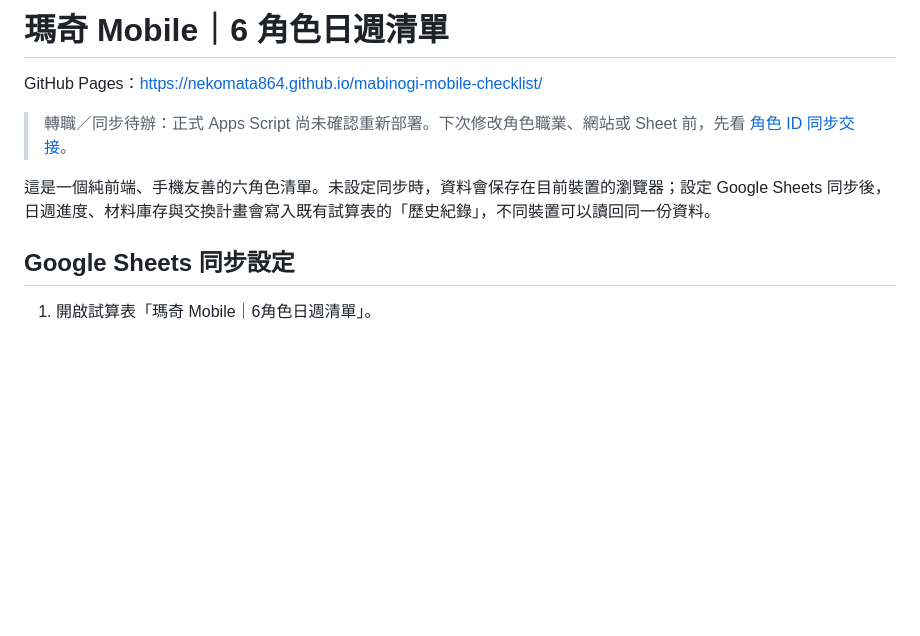
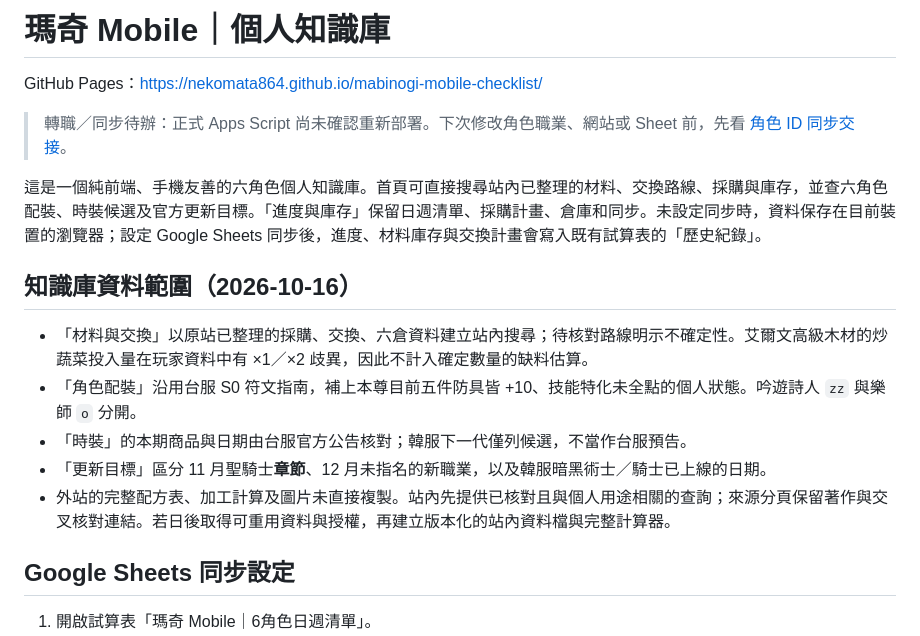
Before and after one commit to NekoMaTA864/mabinogi-mobile-checklist, a Markdown page: README.md, the part around the change. Drawn GitHub-style; blank space fills up the shorter version.

Commit message:
Document knowledge base scope and source verification

```diff
--- a/README.md
+++ b/README.md
@@ -1,10 +1,20 @@
-# 瑪奇 Mobile｜6 角色日週清單
+# 瑪奇 Mobile｜個人知識庫
 
 GitHub Pages：<https://nekomata864.github.io/mabinogi-mobile-checklist/>
 
 > 轉職／同步待辦：正式 Apps Script 尚未確認重新部署。下次修改角色職業、網站或 Sheet 前，先看 [角色 ID 同步交接](docs/ROLE_ID_SYNC_HANDOFF.md)。
 
-這是一個純前端、手機友善的六角色清單。未設定同步時，資料會保存在目前裝置的瀏覽器；設定 Google Sheets 同步後，日週進度、材料庫存與交換計畫會寫入既有試算表的「歷史紀錄」，不同裝置可以讀回同一份資料。
+這是一個純前端、手機友善的六角色個人知識庫。首頁可直接搜尋站內已整理的材料、交換路線、採購與庫存，並查六角色配裝、時裝候選及官方更新目標。「進度與庫存」保留日週清單、採購計畫、倉庫和同步。未設定同步時，資料保存在目前裝置的瀏覽器；設定 Google Sheets 同步後，進度、材料庫存與交換計畫會寫入既有試算表的「歷史紀錄」。
+
+## 知識庫資料範圍（2026-10-16）
+
+- 「材料與交換」以原站已整理的採購、交換、六倉資料建立站內搜尋；待核對路線明示不確定性。艾爾文高級木材的炒蔬菜投入量在玩家資料中有 ×1／×2 歧異，因此不計入確定數量的缺料估算。
+- 「角色配裝」沿用台服 S0 符文指南，補上本尊目前五件防具皆 +10、技能特化未全點的個人狀態。吟遊詩人 `zz` 與樂師 `o` 分開。
+- 「時裝」的本期商品與日期由台服官方公告核對；韓服下一代僅列候選，不當作台服預告。
+- 「更新目標」區分 11 月聖騎士**章節**、12 月未指名的新職業，以及韓服暗黑術士／騎士已上線的日期。
+- 外站的完整配方表、加工計算及圖片未直接複製。站內先提供已核對且與個人用途相關的查詢；來源分頁保留著作與交叉核對連結。若日後取得可重用資料與授權，再建立版本化的站內資料檔與完整計算器。
+
+
 
 ## Google Sheets 同步設定
 
```
